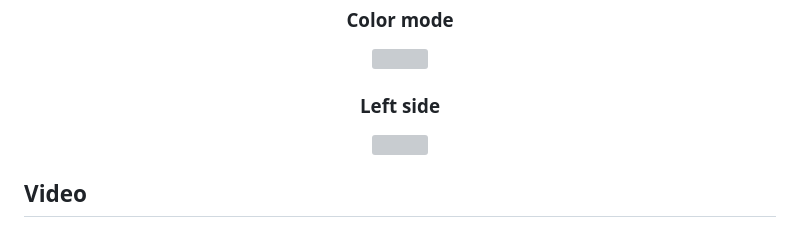
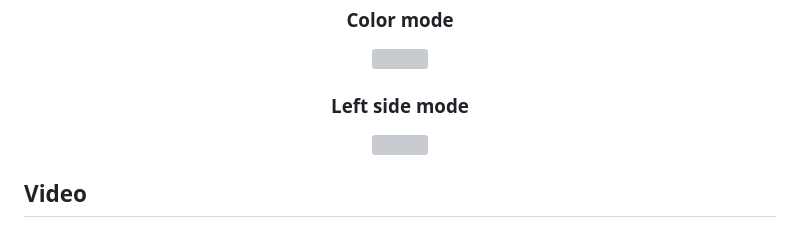
Before and after one commit to Llop-Estepari/llop-hud, a Markdown page: README.md, the part around the change. GitHub-like rendering; grey boxes are pictures that could not be loaded.

```diff
--- a/README.md
+++ b/README.md
@@ -94,7 +94,7 @@
 </p>
 
 
-<h3 align="center">Left side</h3>
+<h3 align="center">Left side mode</h3>
 <p align="center">
   <img src="https://i.gyazo.com/d55601938c6220767be24cc73f2bc9f6.jpg" width=500/><br>
 </p>
```
